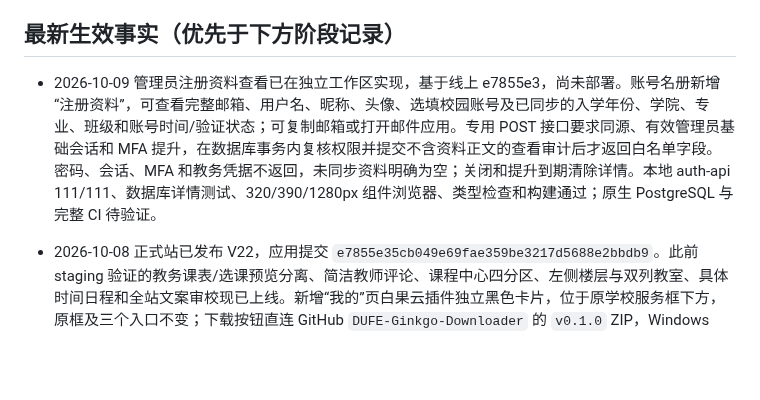
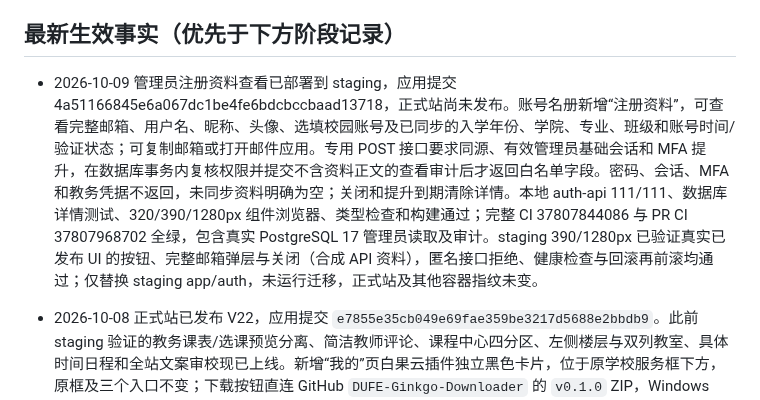
Before and after one commit to zzzhs66678/shadow-of-DUFE, a Markdown page: docs/CURRENT_STATE.md, the part around one of its changes. Drawn GitHub-style; blank space fills up the shorter version.

```diff
--- a/docs/CURRENT_STATE.md
+++ b/docs/CURRENT_STATE.md
@@ -4,7 +4,7 @@
 
 ## 最新生效事实（优先于下方阶段记录）
 
-- 2026-10-09 管理员注册资料查看已在独立工作区实现，基于线上 e7855e3，尚未部署。账号名册新增“注册资料”，可查看完整邮箱、用户名、昵称、头像、选填校园账号及已同步的入学年份、学院、专业、班级和账号时间/验证状态；可复制邮箱或打开邮件应用。专用 POST 接口要求同源、有效管理员基础会话和 MFA 提升，在数据库事务内复核权限并提交不含资料正文的查看审计后才返回白名单字段。密码、会话、MFA 和教务凭据不返回，未同步资料明确为空；关闭和提升到期清除详情。本地 auth-api 111/111、数据库详情测试、320/390/1280px 组件浏览器、类型检查和构建通过；原生 PostgreSQL 与完整 CI 待验证。
+- 2026-10-09 管理员注册资料查看已部署到 staging，应用提交 4a51166845e6a067dc1be4fe6bdcbccbaad13718，正式站尚未发布。账号名册新增“注册资料”，可查看完整邮箱、用户名、昵称、头像、选填校园账号及已同步的入学年份、学院、专业、班级和账号时间/验证状态；可复制邮箱或打开邮件应用。专用 POST 接口要求同源、有效管理员基础会话和 MFA 提升，在数据库事务内复核权限并提交不含资料正文的查看审计后才返回白名单字段。密码、会话、MFA 和教务凭据不返回，未同步资料明确为空；关闭和提升到期清除详情。本地 auth-api 111/111、数据库详情测试、320/390/1280px 组件浏览器、类型检查和构建通过；完整 CI 37807844086 与 PR CI 37807968702 全绿，包含真实 PostgreSQL 17 管理员读取及审计。staging 390/1280px 已验证真实已发布 UI 的按钮、完整邮箱弹层与关闭（合成 API 资料），匿名接口拒绝、健康检查与回滚再前滚均通过；仅替换 staging app/auth，未运行迁移，正式站及其他容器指纹未变。
 
 - 2026-10-08 正式站已发布 V22，应用提交 `e7855e35cb049e69fae359be3217d5688e2bbdb9`。此前 staging 验证的教务课表/选课预览分离、简洁教师评论、课程中心四分区、左侧楼层与双列教室、具体时间日程和全站文案审校现已上线。新增“我的”页白果云插件独立黑色卡片，位于原学校服务框下方，原框及三个入口不变；下载按钮直连 GitHub `DUFE-Ginkgo-Downloader` 的 `v0.1.0` ZIP，Windows Chrome/Edge 安装步骤默认折叠，不使用个人电脑路径。本次未更新 staging。
 - 发布 CI `37563270800` 最终全绿（旧小影启动测试首次超时，复跑通过）；本地浏览器 `104 passed / 7 duplicate-width skipped`，构建、类型、CSS、文案及构建输出检查通过。正式站插件 320/390/1280px 的位置、下载入口、安装步骤、无溢出及 axe 检查通过，今日/课程/我的 390/1280px 无严重可访问性或脚本错误。当前文案清单为 1,790 条、2,636 处来源，扫描 103 个文件、54 个含文案。
```
Also changed, not shown: other parts of docs/CURRENT_STATE.md (+1 -1 lines), docs/PROGRESS.md (+10 -0 lines).
